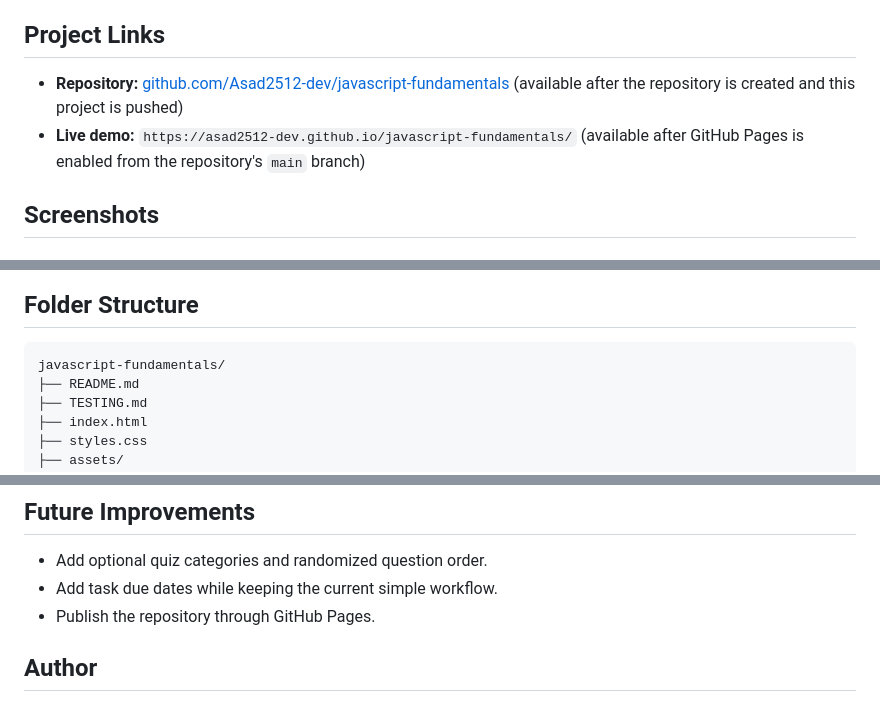
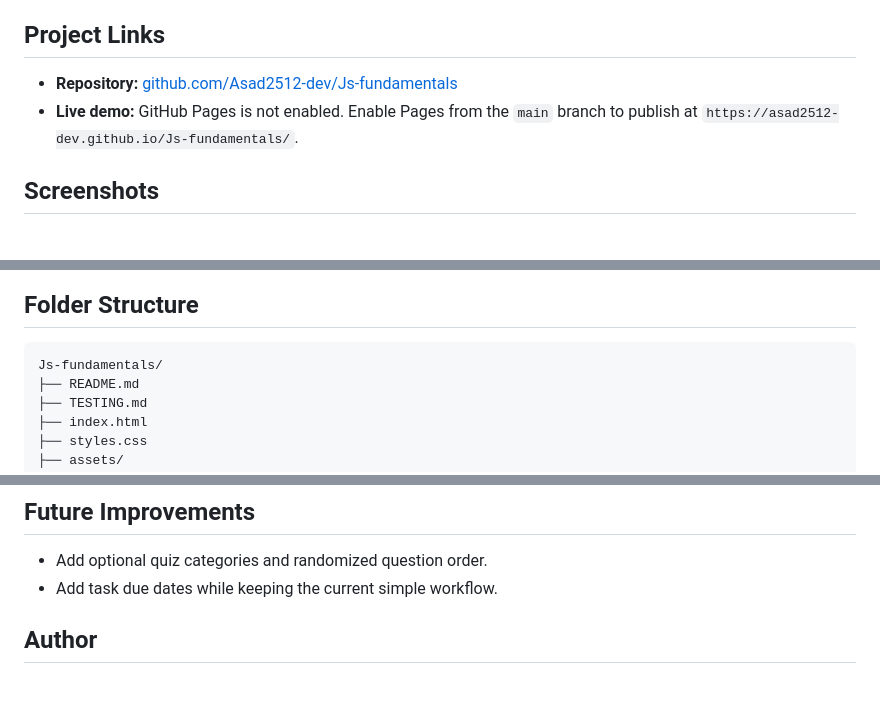
Before and after one commit to Asad2512-dev/Js-fundamentals, a Markdown page: README.md, 3 parts joined by grey strips. GitHub-like rendering.

Commit message:
Final submission

````diff
--- a/README.md
+++ b/README.md
@@ -6,8 +6,8 @@ This repository contains three responsive, accessible browser demos built with s
 
 ## Project Links
 
-- **Repository:** [github.com/Asad2512-dev/javascript-fundamentals](https://github.com/Asad2512-dev/javascript-fundamentals) (available after the repository is created and this project is pushed)
-- **Live demo:** `https://asad2512-dev.github.io/javascript-fundamentals/` (available after GitHub Pages is enabled from the repository's `main` branch)
+- **Repository:** [github.com/Asad2512-dev/Js-fundamentals](https://github.com/Asad2512-dev/Js-fundamentals)
+- **Live demo:** GitHub Pages is not enabled. Enable Pages from the `main` branch to publish at `https://asad2512-dev.github.io/Js-fundamentals/`.
 
 ## Screenshots
 
@@ -30,7 +30,7 @@ This repository contains three responsive, accessible browser demos built with s
 ## Folder Structure
 
 ```text
-javascript-fundamentals/
+Js-fundamentals/
 ├── README.md
 ├── TESTING.md
 ├── index.html
@@ -200,7 +200,6 @@ The complete results are recorded in [TESTING.md](TESTING.md). Automated browser
 
 - Add optional quiz categories and randomized question order.
 - Add task due dates while keeping the current simple workflow.
-- Publish the repository through GitHub Pages.
 
 ## Author
 
````
